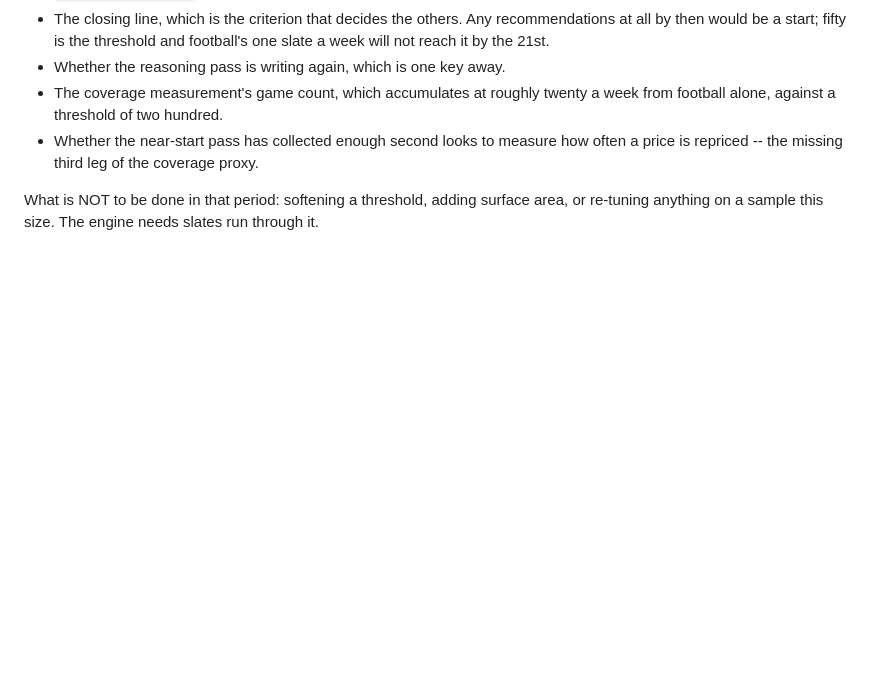
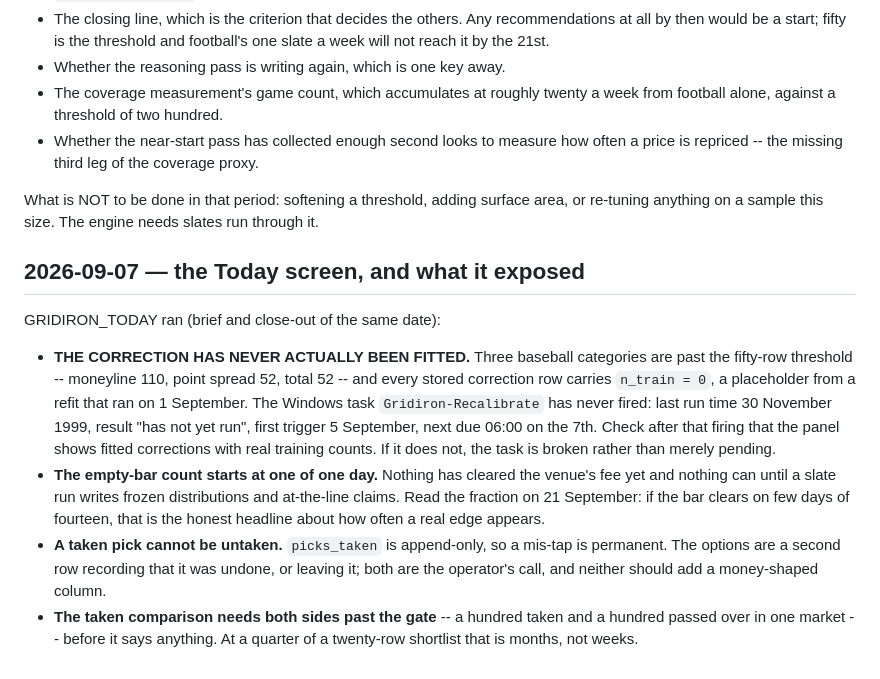
Before and after one commit to victor802-svg/Gridiron, a Markdown page: docs/FOLLOWUPS.md, the part around the change. Rendered like a GitHub page; blank space fills up the shorter version.

```diff
--- a/docs/FOLLOWUPS.md
+++ b/docs/FOLLOWUPS.md
@@ -814,3 +814,28 @@ this session or next unless something turns up broken. What will be read on
 What is NOT to be done in that period: softening a threshold, adding surface
 area, or re-tuning anything on a sample this size. The engine needs slates run
 through it.
+
+## 2026-09-07 — the Today screen, and what it exposed
+
+GRIDIRON_TODAY ran (brief and close-out of the same date):
+
+- **THE CORRECTION HAS NEVER ACTUALLY BEEN FITTED.** Three baseball categories
+  are past the fifty-row threshold -- moneyline 110, point spread 52, total 52
+  -- and every stored correction row carries `n_train = 0`, a placeholder from
+  a refit that ran on 1 September. The Windows task `Gridiron-Recalibrate` has
+  never fired: last run time 30 November 1999, result "has not yet run", first
+  trigger 5 September, next due 06:00 on the 7th. Check after that firing that
+  the panel shows fitted corrections with real training counts. If it does not,
+  the task is broken rather than merely pending.
+- **The empty-bar count starts at one of one day.** Nothing has cleared the
+  venue's fee yet and nothing can until a slate run writes frozen
+  distributions and at-the-line claims. Read the fraction on 21 September: if
+  the bar clears on few days of fourteen, that is the honest headline about how
+  often a real edge appears.
+- **A taken pick cannot be untaken.** `picks_taken` is append-only, so a
+  mis-tap is permanent. The options are a second row recording that it was
+  undone, or leaving it; both are the operator's call, and neither should add a
+  money-shaped column.
+- **The taken comparison needs both sides past the gate** -- a hundred taken
+  and a hundred passed over in one market -- before it says anything. At a
+  quarter of a twenty-row shortlist that is months, not weeks.
```
Also changed, not shown: docs/READINESS.md (+17 -0 lines), docs/closeouts/2026-09-07-today.md (added, +71 -0 lines).
